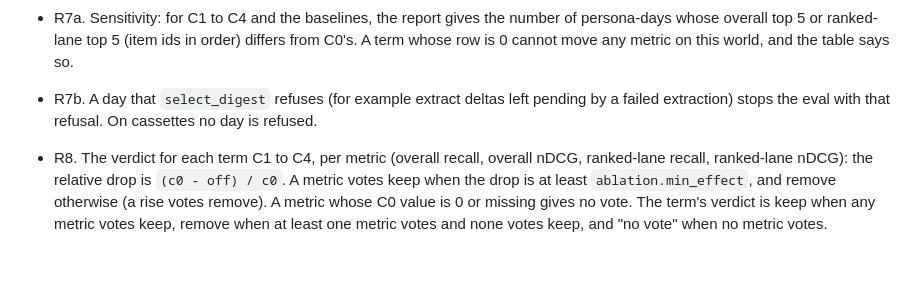
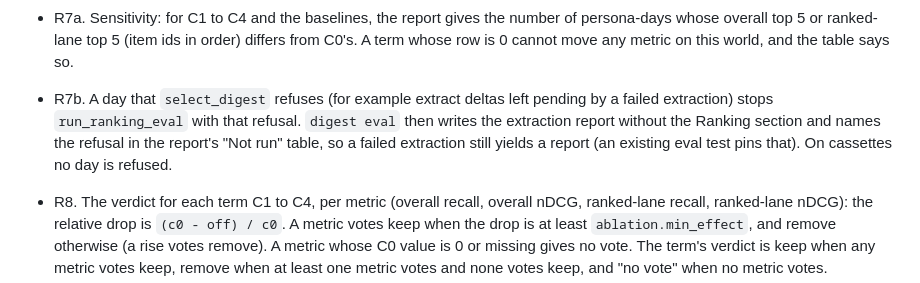
Before and after one commit to gnolnait/evercurrent-takehome, a Markdown page: docs/plans/m4-ranking-eval.md, the part around the change. GitHub-like rendering; blank space fills up the shorter version.

Commit message:
docs: unit 14 plan says digest eval reports a refused ranking run as not run
Co-Authored-By: Claude Opus 5.5 <noreply@anthropic.com>

```diff
--- a/docs/plans/m4-ranking-eval.md
+++ b/docs/plans/m4-ranking-eval.md
@@ -83,7 +83,10 @@ Configurations:
   C0's. A term whose row is 0
   cannot move any metric on this world, and the table says so.
 - R7b. A day that `select_digest` refuses (for example extract deltas left pending by a
-  failed extraction) stops the eval with that refusal. On cassettes no day is refused.
+  failed extraction) stops `run_ranking_eval` with that refusal. `digest eval` then
+  writes the extraction report without the Ranking section and names the refusal in the
+  report's "Not run" table, so a failed extraction still yields a report (an existing
+  eval test pins that). On cassettes no day is refused.
 
 - R8. The verdict for each term C1 to C4, per metric (overall recall, overall nDCG,
   ranked-lane recall, ranked-lane nDCG): the relative drop is `(c0 - off) / c0`. A metric
```
